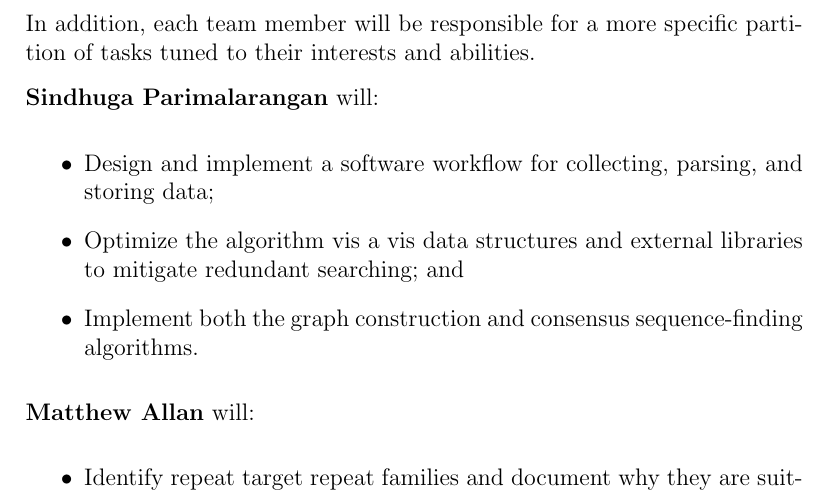
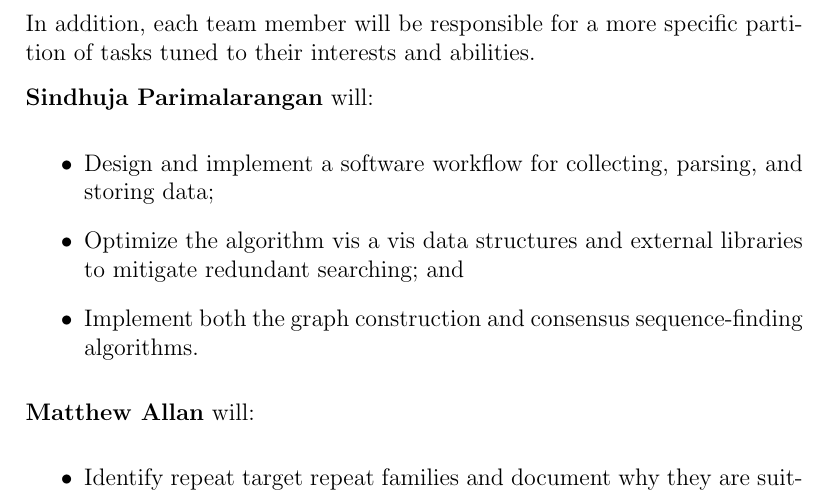
Before and after one commit to skotchandsoda/bmb497f, a LaTeX document (doc/proposal/proposal.tex): part of page 4 of 5, cut so that both start at the same text. Compiled offline with LaTeX, dvips and Ghostscript.

Commit message:
Fixed typo in Sindhuja's name.

```diff
--- a/doc/proposal/proposal.tex
+++ b/doc/proposal/proposal.tex
@@ -118,7 +118,7 @@ RepeatMasker.
 In addition, each team member will be responsible for a more specific
 partition of tasks tuned to their interests and abilities.
 
-\textbf{Sindhuga Parimalarangan} will:
+\textbf{Sindhuja Parimalarangan} will:
 \begin{itemize}
 \item Design and implement a software workflow for collecting, parsing,
   and storing data;
```
